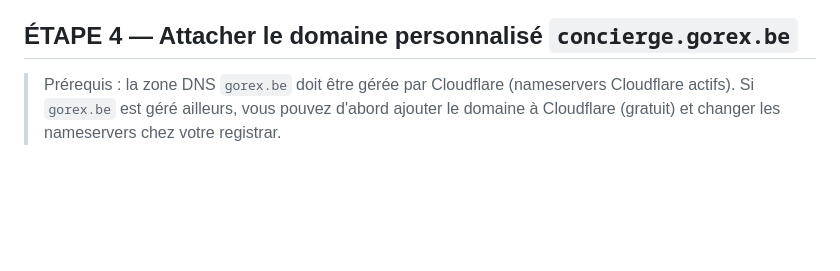
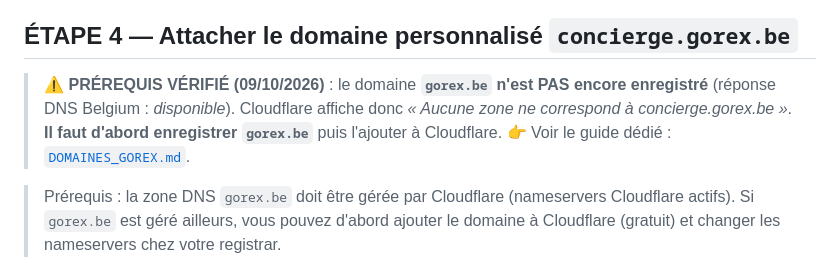
Before and after one commit to igordasilvaug-svg/gorex-luxury-concierge, a Markdown page: deploy/web-worker/CLOUDFLARE_CLAIM_GUIDE.md, the part around the change. GitHub-like rendering; blank space fills up the shorter version.

```diff
--- a/deploy/web-worker/CLOUDFLARE_CLAIM_GUIDE.md
+++ b/deploy/web-worker/CLOUDFLARE_CLAIM_GUIDE.md
@@ -59,6 +59,12 @@ https://dash.cloudflare.com/claim-preview?claimToken=lYkaQV1dswlfWTT_vrPR-VCowil
    **permanente**. Testez-la : la page de connexion GOREX doit s'afficher.
 
 ## ÉTAPE 4 — Attacher le domaine personnalisé `concierge.gorex.be`
+
+> ⚠️ **PRÉREQUIS VÉRIFIÉ (09/10/2026)** : le domaine **`gorex.be` n'est PAS encore
+> enregistré** (réponse DNS Belgium : *disponible*). Cloudflare affiche donc
+> *« Aucune zone ne correspond à concierge.gorex.be »*.
+> **Il faut d'abord enregistrer `gorex.be`** puis l'ajouter à Cloudflare.
+> 👉 Voir le guide dédié : [`DOMAINES_GOREX.md`](DOMAINES_GOREX.md).
 
 > Prérequis : la zone DNS `gorex.be` doit être gérée par Cloudflare
 > (nameservers Cloudflare actifs). Si `gorex.be` est géré ailleurs, vous pouvez d'abord
```
Also changed, not shown: deploy/web-worker/DOMAINES_GOREX.md (added, +105 -0 lines).
